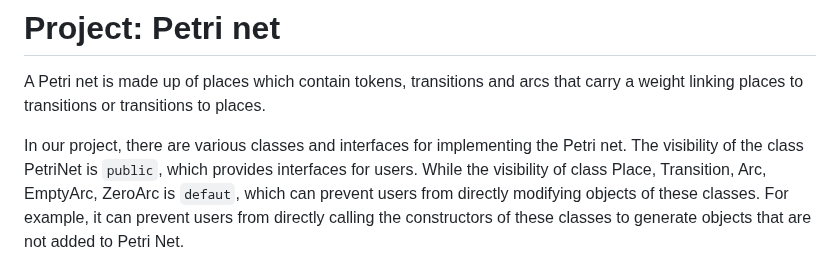
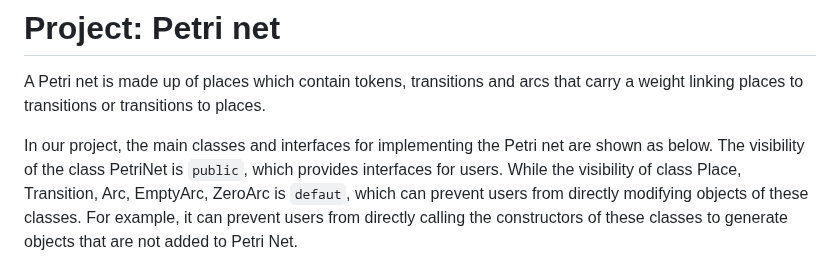
Before and after one commit to yuyan-z/fil-rouge, a Markdown page: README.md, the part around the change. Rendered like a GitHub page.

```diff
--- a/README.md
+++ b/README.md
@@ -2,7 +2,7 @@
 
 A Petri net is made up of places which contain tokens, transitions and arcs that carry a weight linking places to transitions or transitions to places.
 
-In our project, there are various classes and interfaces for implementing the Petri net.
+In our project, the main classes and interfaces for implementing the Petri net are shown as below.
 The visibility of the class PetriNet is `public`, which provides interfaces for users. While the visibility of class Place, Transition, Arc, EmptyArc, ZeroArc is `defaut`, which can prevent users from directly modifying objects of these classes. For example, it can prevent users from directly calling the constructors of these classes to generate objects that are not added to Petri Net.
 
 ## Interface IPetriNet, class PetriNet
```
